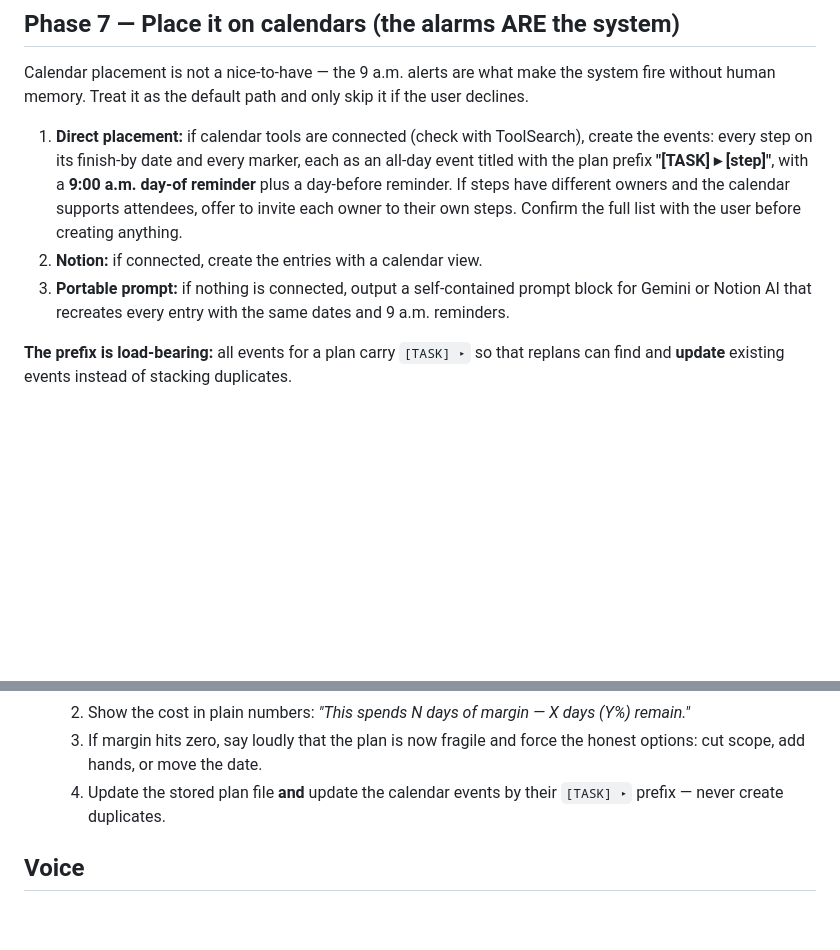
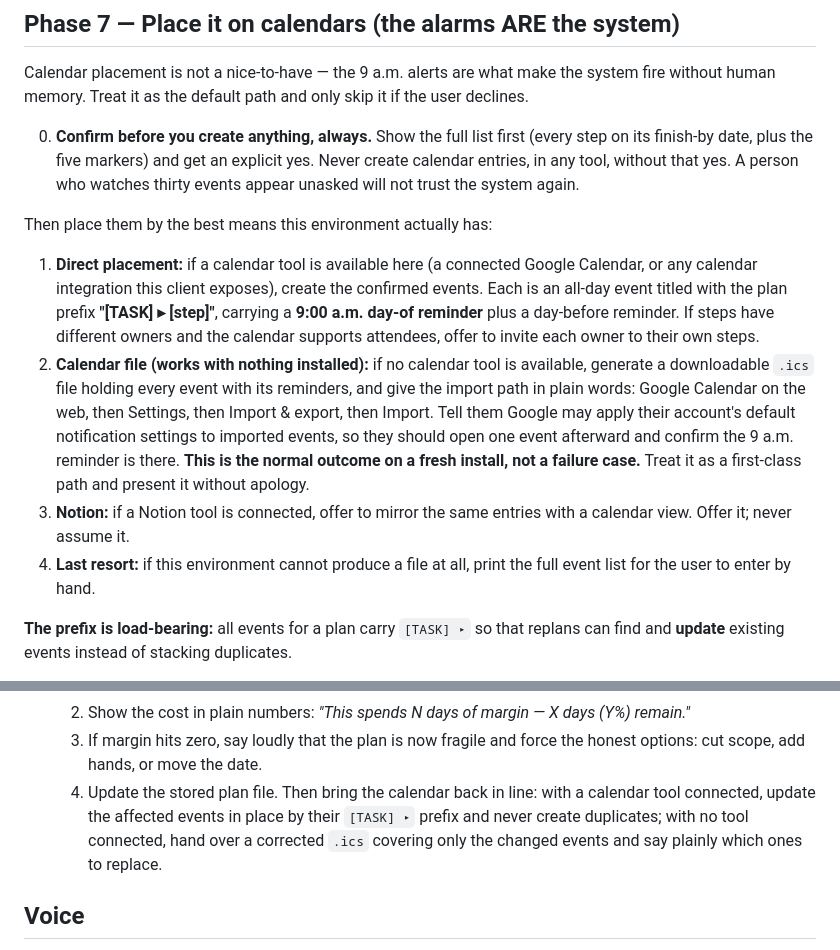
Before and after one commit to lonnell-spec/NinetyDaysAhead, a Markdown page: SKILL.md, 2 parts joined by grey strips. GitHub-like rendering; blank space fills up the shorter version.

```diff
--- a/SKILL.md
+++ b/SKILL.md
@@ -255,17 +255,32 @@ Calendar placement is not a nice-to-have — the 9 a.m. alerts are what make
 the system fire without human memory. Treat it as the default path and only
 skip it if the user declines.
 
-1. **Direct placement:** if calendar tools are connected (check with
-   ToolSearch), create the events: every step on its finish-by date and every
-   marker, each as an all-day event titled with the plan prefix
-   **"[TASK] ▸ [step]"**, with a **9:00 a.m. day-of reminder** plus a
+0. **Confirm before you create anything, always.** Show the full list first
+   (every step on its finish-by date, plus the five markers) and get an
+   explicit yes. Never create calendar entries, in any tool, without that yes.
+   A person who watches thirty events appear unasked will not trust the system
+   again.
+
+Then place them by the best means this environment actually has:
+
+1. **Direct placement:** if a calendar tool is available here (a connected
+   Google Calendar, or any calendar integration this client exposes), create
+   the confirmed events. Each is an all-day event titled with the plan prefix
+   **"[TASK] ▸ [step]"**, carrying a **9:00 a.m. day-of reminder** plus a
    day-before reminder. If steps have different owners and the calendar
-   supports attendees, offer to invite each owner to their own steps. Confirm
-   the full list with the user before creating anything.
-2. **Notion:** if connected, create the entries with a calendar view.
-3. **Portable prompt:** if nothing is connected, output a self-contained
-   prompt block for Gemini or Notion AI that recreates every entry with the
-   same dates and 9 a.m. reminders.
+   supports attendees, offer to invite each owner to their own steps.
+2. **Calendar file (works with nothing installed):** if no calendar tool is
+   available, generate a downloadable `.ics` file holding every event with its
+   reminders, and give the import path in plain words: Google Calendar on the
+   web, then Settings, then Import & export, then Import. Tell them Google may
+   apply their account's default notification settings to imported events, so
+   they should open one event afterward and confirm the 9 a.m. reminder is
+   there. **This is the normal outcome on a fresh install, not a failure
+   case.** Treat it as a first-class path and present it without apology.
+3. **Notion:** if a Notion tool is connected, offer to mirror the same entries
+   with a calendar view. Offer it; never assume it.
+4. **Last resort:** if this environment cannot produce a file at all, print
+   the full event list for the user to enter by hand.
 
 **The prefix is load-bearing:** all events for a plan carry `[TASK] ▸` so
 that replans can find and **update** existing events instead of stacking
@@ -339,8 +354,11 @@ Honor these anytime, reading from **storage** (never just chat memory):
      X days (Y%) remain."*
   3. If margin hits zero, say loudly that the plan is now fragile and force
      the honest options: cut scope, add hands, or move the date.
-  4. Update the stored plan file **and** update the calendar events by their
-     `[TASK] ▸` prefix — never create duplicates.
+  4. Update the stored plan file. Then bring the calendar back in line: with
+     a calendar tool connected, update the affected events in place by their
+     `[TASK] ▸` prefix and never create duplicates; with no tool connected,
+     hand over a corrected `.ics` covering only the changed events and say
+     plainly which ones to replace.
 
 ## Voice
 
```
Also changed, not shown: README.md (+24 -15 lines).
